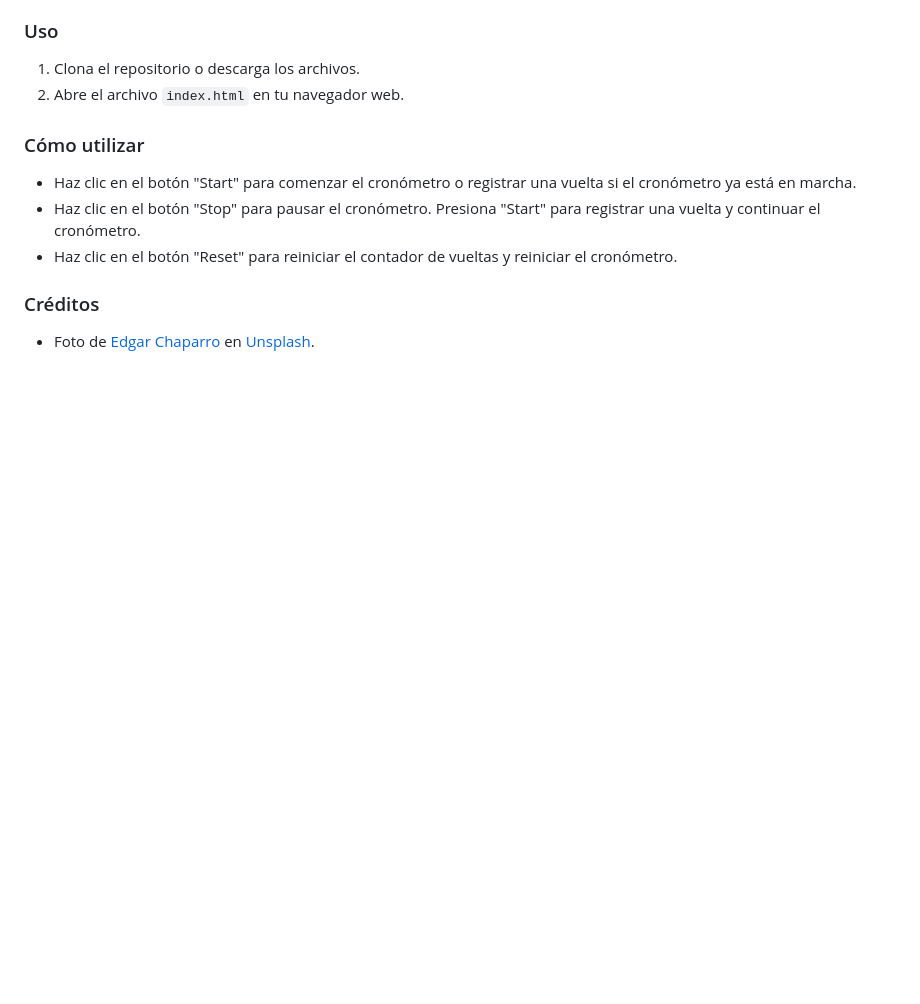
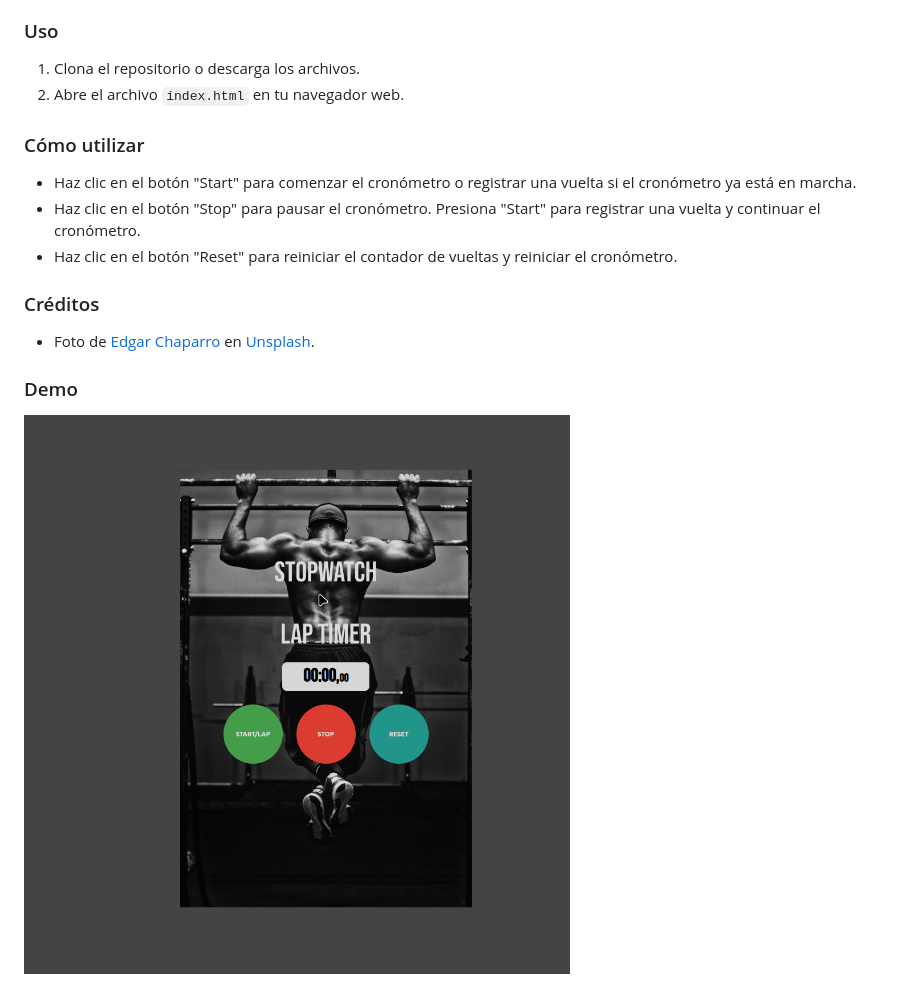
Before and after one commit to fmmdevs/30-js-proyects-30-days, a Markdown page: 2. Stopwatch-Lap timer/README.md, the part around the change. Rendered like a GitHub page; blank space fills up the shorter version.

Commit message:
updated readmes p2 y p3

```diff
--- a/2. Stopwatch-Lap timer/README.md
+++ b/2. Stopwatch-Lap timer/README.md
@@ -53,3 +53,7 @@ Este es un cronómetro simple con funcionalidad de contar vueltas. El cronómetr
 ### Créditos
 
 - Foto de [Edgar Chaparro](https://unsplash.com/es/@echaparro?utm_content=creditCopyText&utm_medium=referral&utm_source=unsplash) en [Unsplash](https://unsplash.com/es/fotos/foto-en-escala-de-grises-del-hombre-trabajando-sHfo3WOgGTU?utm_content=creditCopyText&utm_medium=referral&utm_source=unsplash).
+
+### Demo
+
+![Demo](./assets/img/demo.gif)
```
Also changed, not shown: 3. Expandable Search/README.md (+4 -0 lines), 3. Expandable Search/assets/demo.gif (added).
